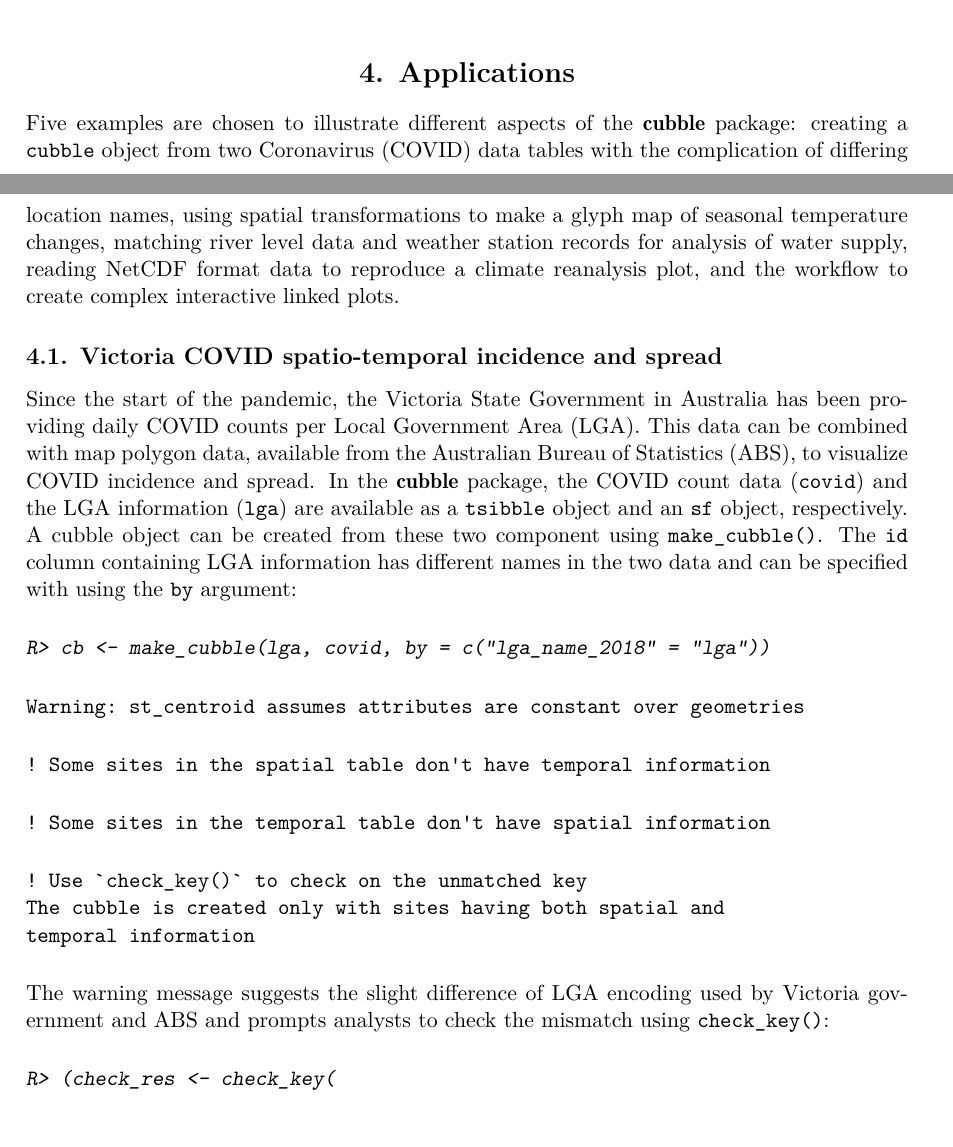
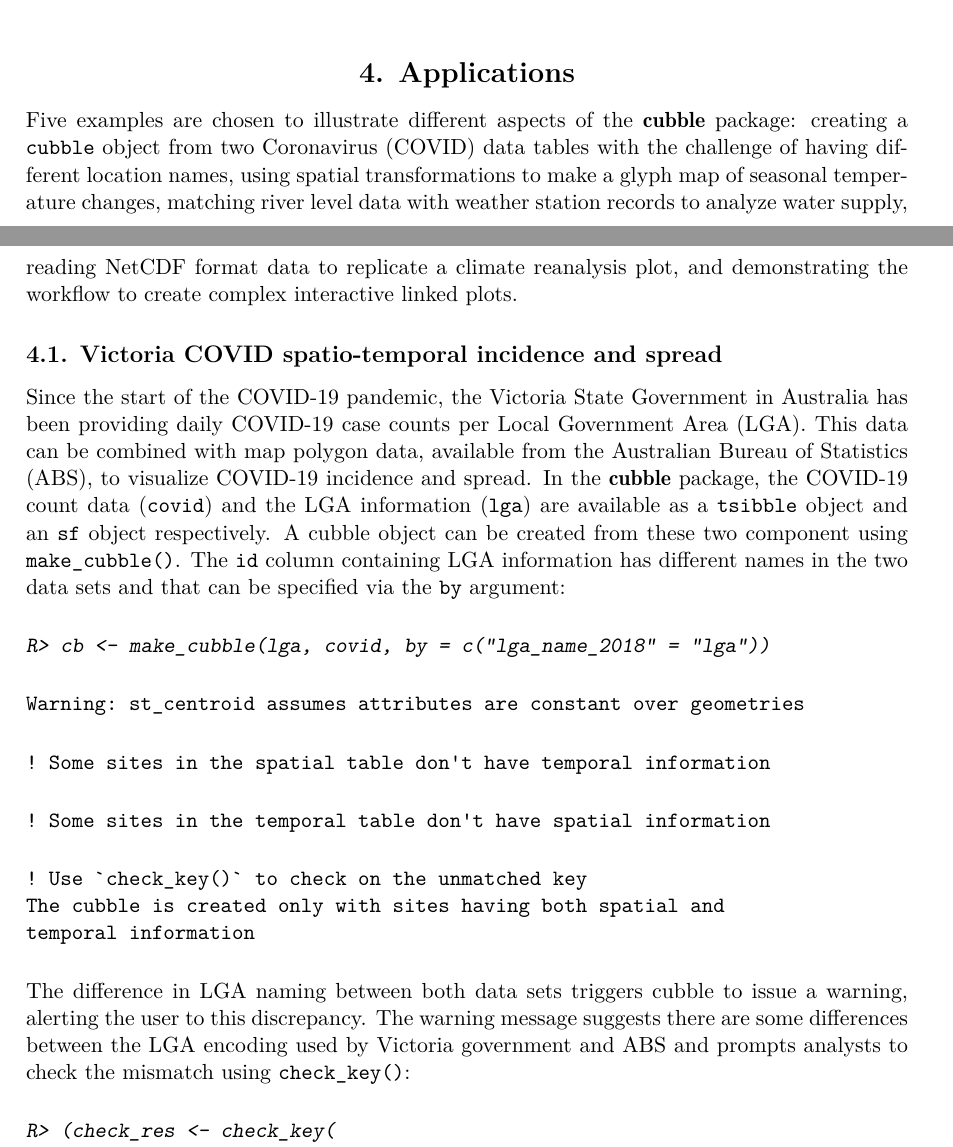
Before and after one commit to huizezhang-sherry/paper-cubble, a LaTeX document (cubble.tex): two parts of pages 11 and 12 of 23, joined at a grey line, cut so that both start at the same text. Compiled offline with pdfLaTeX.

Commit message:
Changes section 4.1

```diff
--- a/cubble.tex
+++ b/cubble.tex
@@ -538,12 +538,12 @@ Other useful controls to modify the glyph map that can be include are:
 \hypertarget{examples}{%
 \section{Applications}\label{examples}}
 
-Five examples are chosen to illustrate different aspects of the \pkg{cubble} package: creating a \code{cubble} object from two Coronavirus (COVID) data tables with the complication of differing location names, using spatial transformations to make a glyph map of seasonal temperature changes, matching river level data and weather station records for analysis of water supply, reading NetCDF format data to reproduce a climate reanalysis plot, and the workflow to create complex interactive linked plots.
+Five examples are chosen to illustrate different aspects of the \pkg{cubble} package: creating a \code{cubble} object from two Coronavirus (COVID) data tables with the challenge of having different location names, using spatial transformations to make a glyph map of seasonal temperature changes, matching river level data with weather station records to analyze water supply, reading NetCDF format data to replicate a climate reanalysis plot, and demonstrating the workflow to create complex interactive linked plots.
 
 \hypertarget{covid}{%
 \subsection{Victoria COVID spatio-temporal incidence and spread}\label{covid}}
 
-Since the start of the pandemic, the Victoria State Government in Australia has been providing daily COVID counts per Local Government Area (LGA). This data can be combined with map polygon data, available from the Australian Bureau of Statistics (ABS), to visualize COVID incidence and spread. In the \pkg{cubble} package, the COVID count data (\code{covid}) and the LGA information (\code{lga}) are available as a \code{tsibble} object and an \code{sf} object, respectively. A cubble object can be created from these two component using \code{make_cubble()}. The \code{id} column containing LGA information has different names in the two data and can be specified with using the \code{by} argument:
+Since the start of the COVID-19 pandemic, the Victoria State Government in Australia has been providing daily COVID-19 case counts per Local Government Area (LGA). This data can be combined with map polygon data, available from the Australian Bureau of Statistics (ABS), to visualize COVID-19 incidence and spread. In the \pkg{cubble} package, the COVID-19 count data (\code{covid}) and the LGA information (\code{lga}) are available as a \code{tsibble} object and an \code{sf} object respectively. A cubble object can be created from these two component using \code{make_cubble()}. The \code{id} column containing LGA information has different names in the two data sets and that can be specified via the \code{by} argument:
 
 \begin{CodeChunk}
 \begin{CodeInput}
@@ -565,7 +565,7 @@ temporal information
 \end{CodeOutput}
 \end{CodeChunk}
 
-The warning message suggests the slight difference of LGA encoding used by Victoria government and ABS and prompts analysts to check the mismatch using \code{check_key()}:
+The difference in LGA naming between both data sets triggers cubble to issue a warning, alerting the user to this discrepancy. The warning message suggests there are some differences between the LGA encoding used by Victoria government and ABS and prompts analysts to check the mismatch using \code{check_key()}:
 
 \begin{CodeChunk}
 \begin{CodeInput}
```
Also changed, not shown: cubble.pdf, figures/glyphmap-1.pdf, figures/matching-1.pdf, figures/netcdf-1.png, cubble.tex (2 more changed lines), 1 other file.
